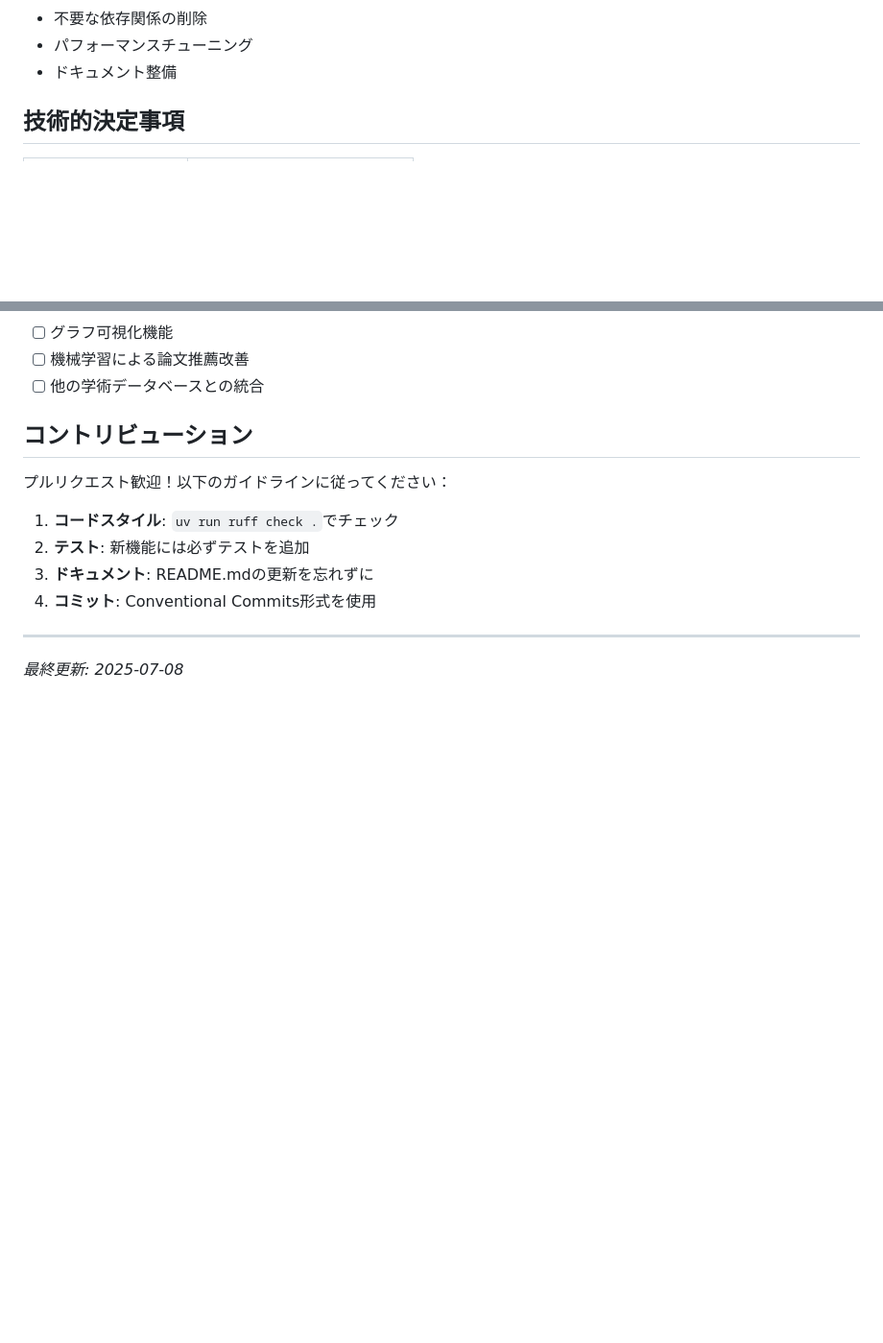
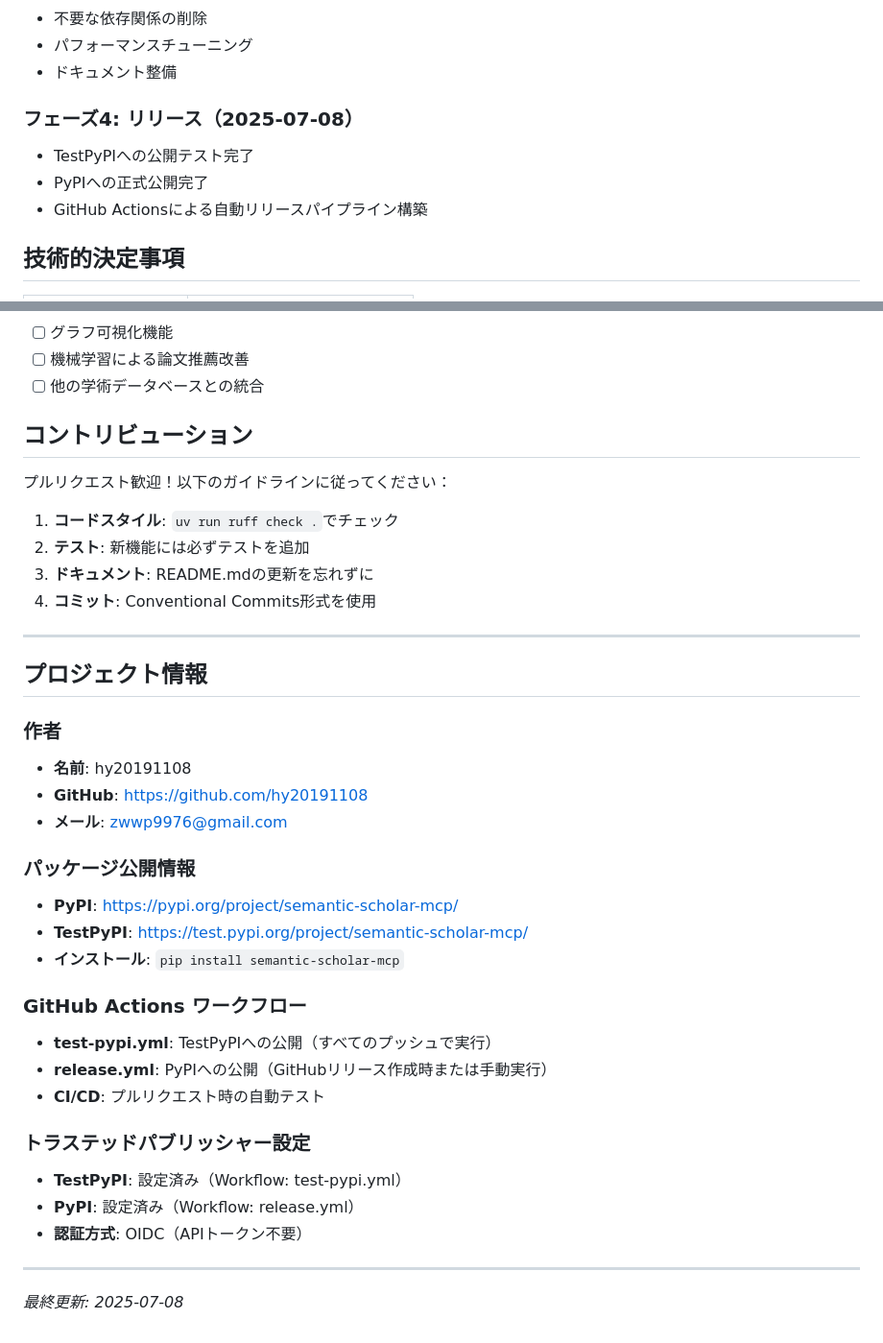
Before and after one commit to hy20191108/semantic-scholar-mcp, a Markdown page: CLAUDE.md, 2 parts joined by grey strips. Shown at 96% size. Drawn GitHub-style; blank space fills up the shorter version.

Commit message:
Update CLAUDE.md with project information and release details

```diff
--- a/CLAUDE.md
+++ b/CLAUDE.md
@@ -158,6 +158,11 @@ mv tests/test_real_api.py.disabled tests/test_real_api.py
 - 不要な依存関係の削除
 - パフォーマンスチューニング
 - ドキュメント整備
+
+### フェーズ4: リリース（2025-07-08）
+- TestPyPIへの公開テスト完了
+- PyPIへの正式公開完了
+- GitHub Actionsによる自動リリースパイプライン構築
 
 ## 技術的決定事項
 
@@ -199,4 +204,28 @@ mv tests/test_real_api.py.disabled tests/test_real_api.py
 
 ---
 
+## プロジェクト情報
+
+### 作者
+- **名前**: hy20191108
+- **GitHub**: https://github.com/hy20191108
+- **メール**: zwwp9976@gmail.com
+
+### パッケージ公開情報
+- **PyPI**: https://pypi.org/project/semantic-scholar-mcp/
+- **TestPyPI**: https://test.pypi.org/project/semantic-scholar-mcp/
+- **インストール**: `pip install semantic-scholar-mcp`
+
+### GitHub Actions ワークフロー
+- **test-pypi.yml**: TestPyPIへの公開（すべてのプッシュで実行）
+- **release.yml**: PyPIへの公開（GitHubリリース作成時または手動実行）
+- **CI/CD**: プルリクエスト時の自動テスト
+
+### トラステッドパブリッシャー設定
+- **TestPyPI**: 設定済み（Workflow: test-pypi.yml）
+- **PyPI**: 設定済み（Workflow: release.yml）
+- **認証方式**: OIDC（APIトークン不要）
+
+---
+
 *最終更新: 2025-07-08*
```
Also changed, not shown: other parts of CLAUDE.md (+3 -3 lines).
